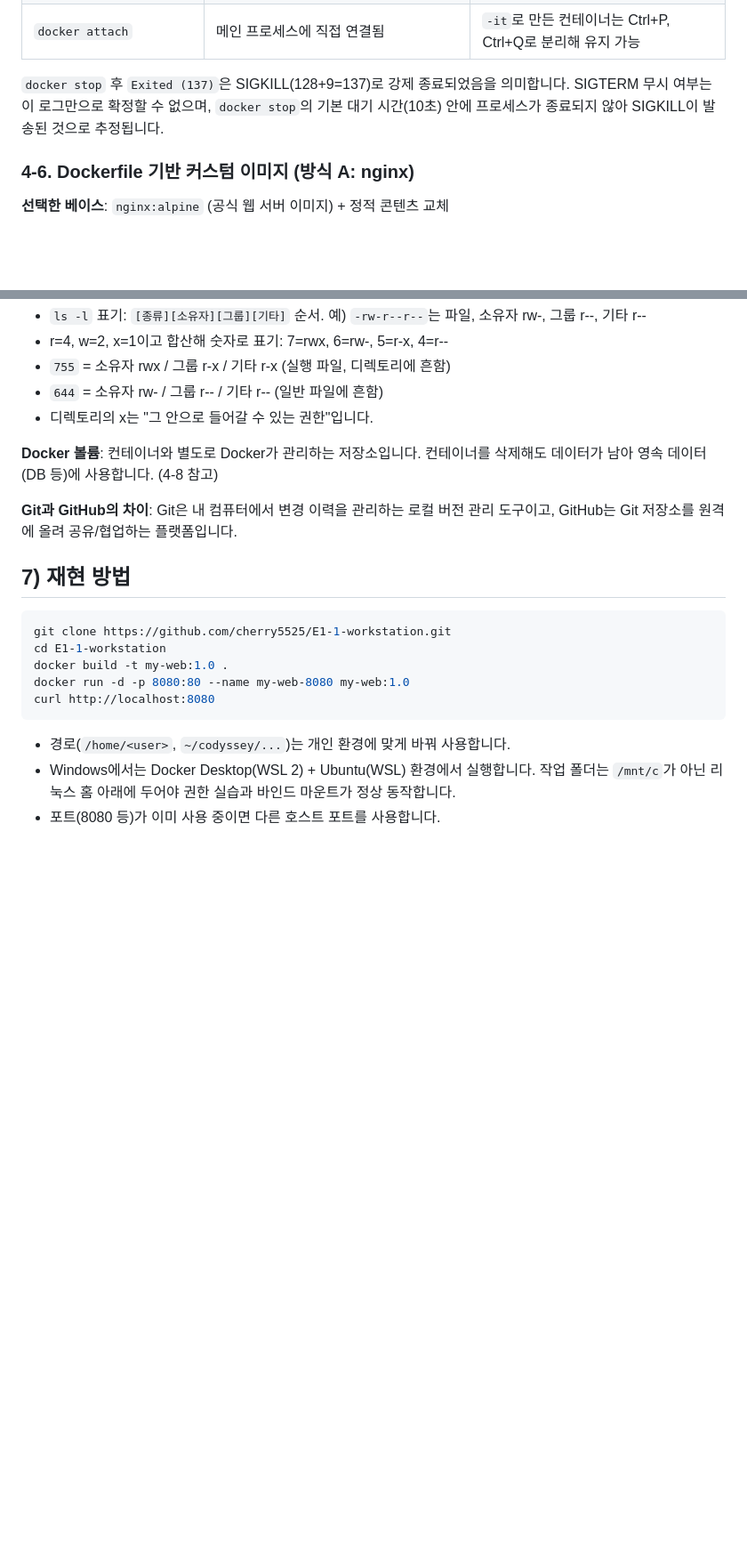
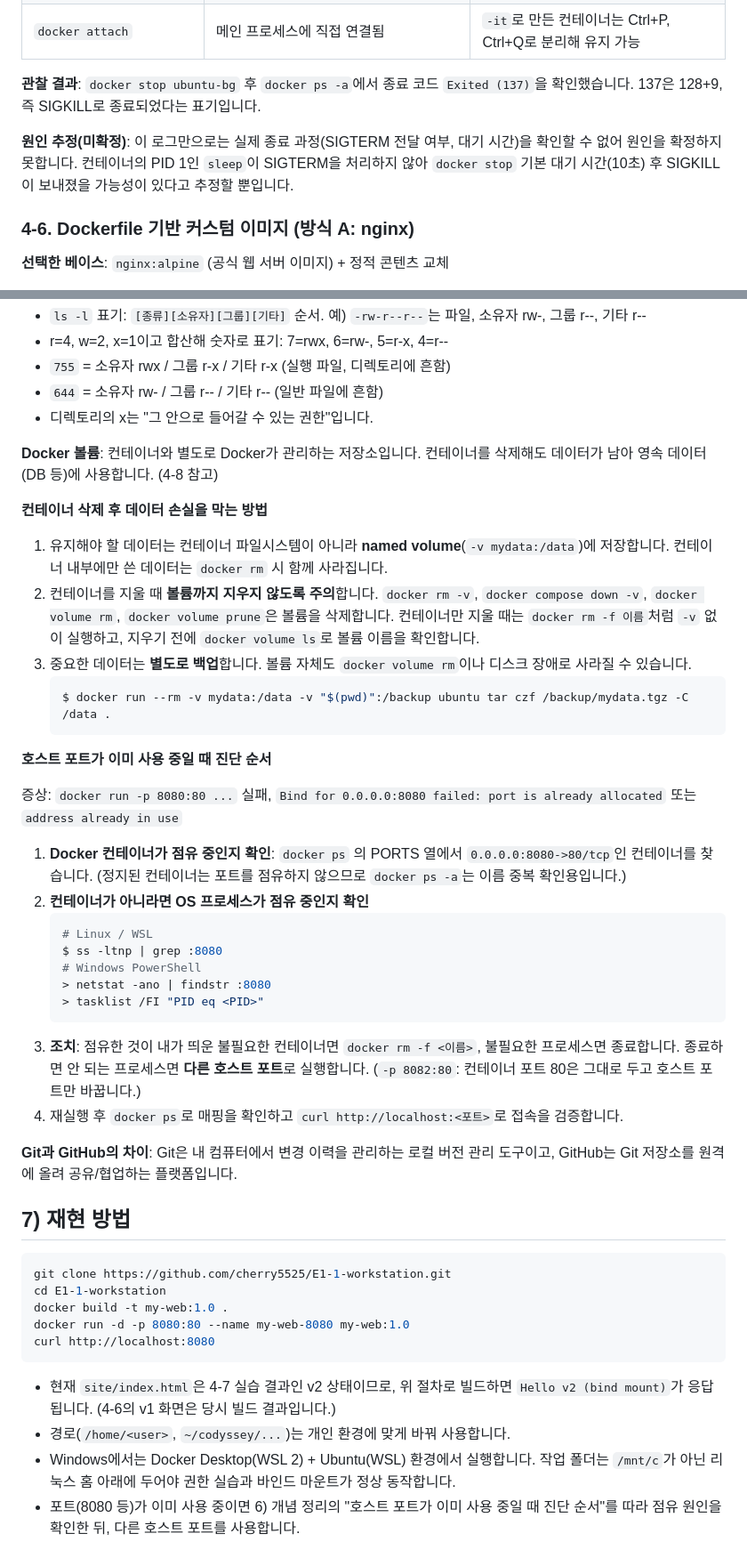
Before and after one commit to cherry5525/E1-1-workstation, a Markdown page: README.md, 2 parts joined by grey strips. Shown at 89% size. Rendered like a GitHub page; blank space fills up the shorter version.

Commit message:
docs: add SSH bonus evidence, port/volume diagnostics, hardest-issue summary

````diff
--- a/README.md
+++ b/README.md
@@ -231,7 +235,9 @@ c7168dd9950b   hello-world   "/hello"           Exited (0) 2 hours ago      focu
 | `docker exec -it ... bash` 후 `exit` | 새로 만든 프로세스만 종료됨. 메인 프로세스(`sleep`)는 그대로 | 컨테이너 유지 (`Up`) |
 | `docker attach` | 메인 프로세스에 직접 연결됨 | `-it`로 만든 컨테이너는 Ctrl+P, Ctrl+Q로 분리해 유지 가능 |
 
-`docker stop` 후 `Exited (137)`은 SIGKILL(128+9=137)로 강제 종료되었음을 의미합니다. SIGTERM 무시 여부는 이 로그만으로 확정할 수 없으며, `docker stop`의 기본 대기 시간(10초) 안에 프로세스가 종료되지 않아 SIGKILL이 발송된 것으로 추정됩니다.
+**관찰 결과**: `docker stop ubuntu-bg` 후 `docker ps -a`에서 종료 코드 `Exited (137)`을 확인했습니다. 137은 128+9, 즉 SIGKILL로 종료되었다는 표기입니다.
+
+**원인 추정(미확정)**: 이 로그만으로는 실제 종료 과정(SIGTERM 전달 여부, 대기 시간)을 확인할 수 없어 원인을 확정하지 못합니다. 컨테이너의 PID 1인 `sleep`이 SIGTERM을 처리하지 않아 `docker stop` 기본 대기 시간(10초) 후 SIGKILL이 보내졌을 가능성이 있다고 추정할 뿐입니다.
 
 ### 4-6. Dockerfile 기반 커스텀 이미지 (방식 A: nginx)
 
@@ -520,6 +568,30 @@ fa46d39 (HEAD -> main, origin/main) Add Dockerfile and site
 
 **Docker 볼륨**: 컨테이너와 별도로 Docker가 관리하는 저장소입니다. 컨테이너를 삭제해도 데이터가 남아 영속 데이터(DB 등)에 사용합니다. (4-8 참고)
 
+**컨테이너 삭제 후 데이터 손실을 막는 방법**
+1. 유지해야 할 데이터는 컨테이너 파일시스템이 아니라 **named volume**(`-v mydata:/data`)에 저장합니다. 컨테이너 내부에만 쓴 데이터는 `docker rm` 시 함께 사라집니다.
+2. 컨테이너를 지울 때 **볼륨까지 지우지 않도록 주의**합니다. `docker rm -v`, `docker compose down -v`, `docker volume rm`, `docker volume prune`은 볼륨을 삭제합니다. 컨테이너만 지울 때는 `docker rm -f 이름`처럼 `-v` 없이 실행하고, 지우기 전에 `docker volume ls`로 볼륨 이름을 확인합니다.
+3. 중요한 데이터는 **별도로 백업**합니다. 볼륨 자체도 `docker volume rm`이나 디스크 장애로 사라질 수 있습니다.
+   ```bash
+   $ docker run --rm -v mydata:/data -v "$(pwd)":/backup ubuntu tar czf /backup/mydata.tgz -C /data .
+   ```
+
+**호스트 포트가 이미 사용 중일 때 진단 순서**
+
+증상: `docker run -p 8080:80 ...` 실패, `Bind for 0.0.0.0:8080 failed: port is already allocated` 또는 `address already in use`
+
+1. **Docker 컨테이너가 점유 중인지 확인**: `docker ps` 의 PORTS 열에서 `0.0.0.0:8080->80/tcp`인 컨테이너를 찾습니다. (정지된 컨테이너는 포트를 점유하지 않으므로 `docker ps -a`는 이름 중복 확인용입니다.)
+2. **컨테이너가 아니라면 OS 프로세스가 점유 중인지 확인**
+   ```bash
+   # Linux / WSL
+   $ ss -ltnp | grep :8080
+   # Windows PowerShell
+   > netstat -ano | findstr :8080
+   > tasklist /FI "PID eq <PID>"
+   ```
+3. **조치**: 점유한 것이 내가 띄운 불필요한 컨테이너면 `docker rm -f <이름>`, 불필요한 프로세스면 종료합니다. 종료하면 안 되는 프로세스면 **다른 호스트 포트**로 실행합니다. (`-p 8082:80`: 컨테이너 포트 80은 그대로 두고 호스트 포트만 바꿉니다.)
+4. 재실행 후 `docker ps`로 매핑을 확인하고 `curl http://localhost:<포트>`로 접속을 검증합니다.
+
 **Git과 GitHub의 차이**: Git은 내 컴퓨터에서 변경 이력을 관리하는 로컬 버전 관리 도구이고, GitHub는 Git 저장소를 원격에 올려 공유/협업하는 플랫폼입니다.
 
 ## 7) 재현 방법
@@ -532,6 +604,7 @@ docker run -d -p 8080:80 --name my-web-8080 my-web:1.0
 curl http://localhost:8080
 ```
 
+- 현재 `site/index.html`은 4-7 실습 결과인 v2 상태이므로, 위 절차로 빌드하면 `Hello v2 (bind mount)`가 응답됩니다. (4-6의 v1 화면은 당시 빌드 결과입니다.)
 - 경로(`/home/<user>`, `~/codyssey/...`)는 개인 환경에 맞게 바꿔 사용합니다.
 - Windows에서는 Docker Desktop(WSL 2) + Ubuntu(WSL) 환경에서 실행합니다. 작업 폴더는 `/mnt/c`가 아닌 리눅스 홈 아래에 두어야 권한 실습과 바인드 마운트가 정상 동작합니다.
-- 포트(8080 등)가 이미 사용 중이면 다른 호스트 포트를 사용합니다.
+- 포트(8080 등)가 이미 사용 중이면 6) 개념 정리의 "호스트 포트가 이미 사용 중일 때 진단 순서"를 따라 점유 원인을 확인한 뒤, 다른 호스트 포트를 사용합니다.
````
Also changed, not shown: other parts of README.md (+51 -5 lines), docs/images/ssh.png (added).
